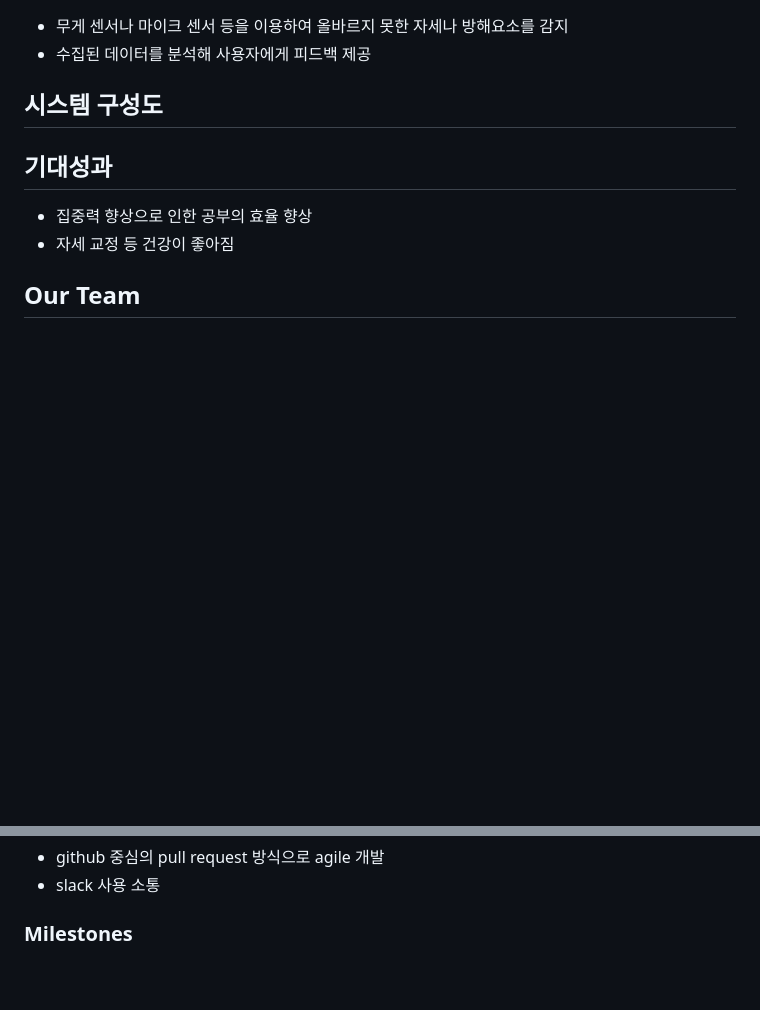
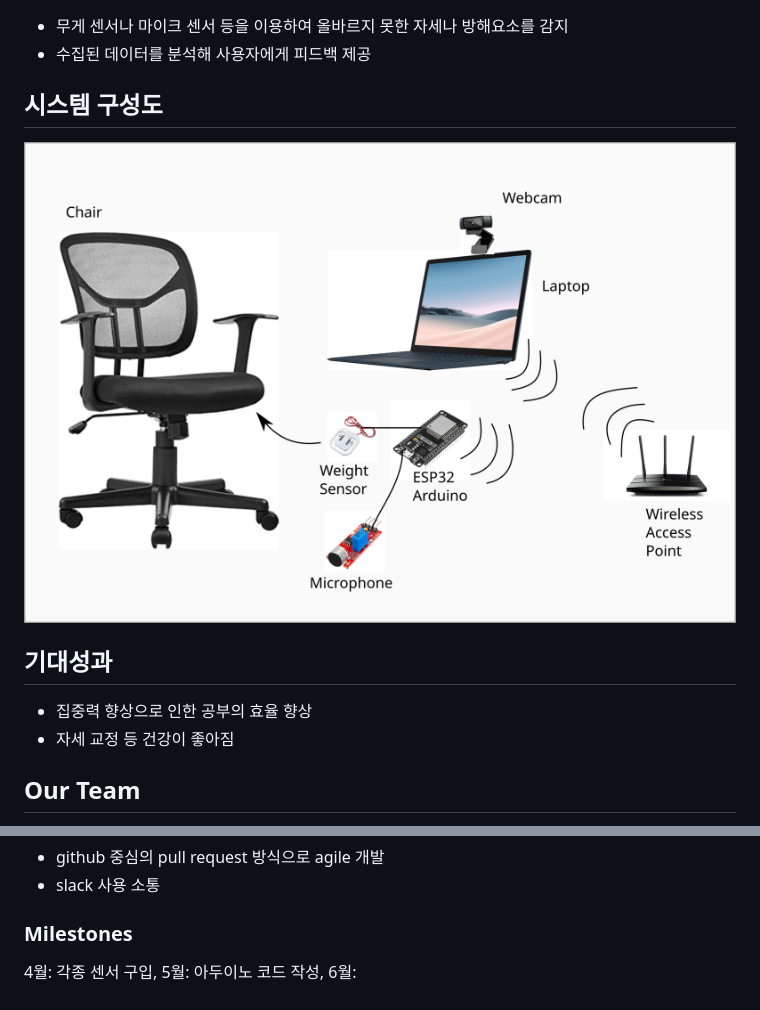
Before and after one commit to SPY-Team/posture-of-success, a Markdown page: README.md, 2 parts joined by grey strips. GitHub-like rendering; pictures changed too: img/drawing.png (added); blank space fills up the shorter version.

Commit message:
add diagram

```diff
--- a/README.md
+++ b/README.md
@@ -19,6 +19,8 @@
 
 ## 시스템 구성도
 
+![Diagram](img/drawing.png)
+
 ## 기대성과
 
 * 집중력 향상으로 인한 공부의 효율 향상
@@ -37,3 +39,7 @@
 * slack 사용 소통
 
 ### Milestones
+
+4월: 각종 센서 구입,
+5월: 아두이노 코드 작성,
+6월:
```
